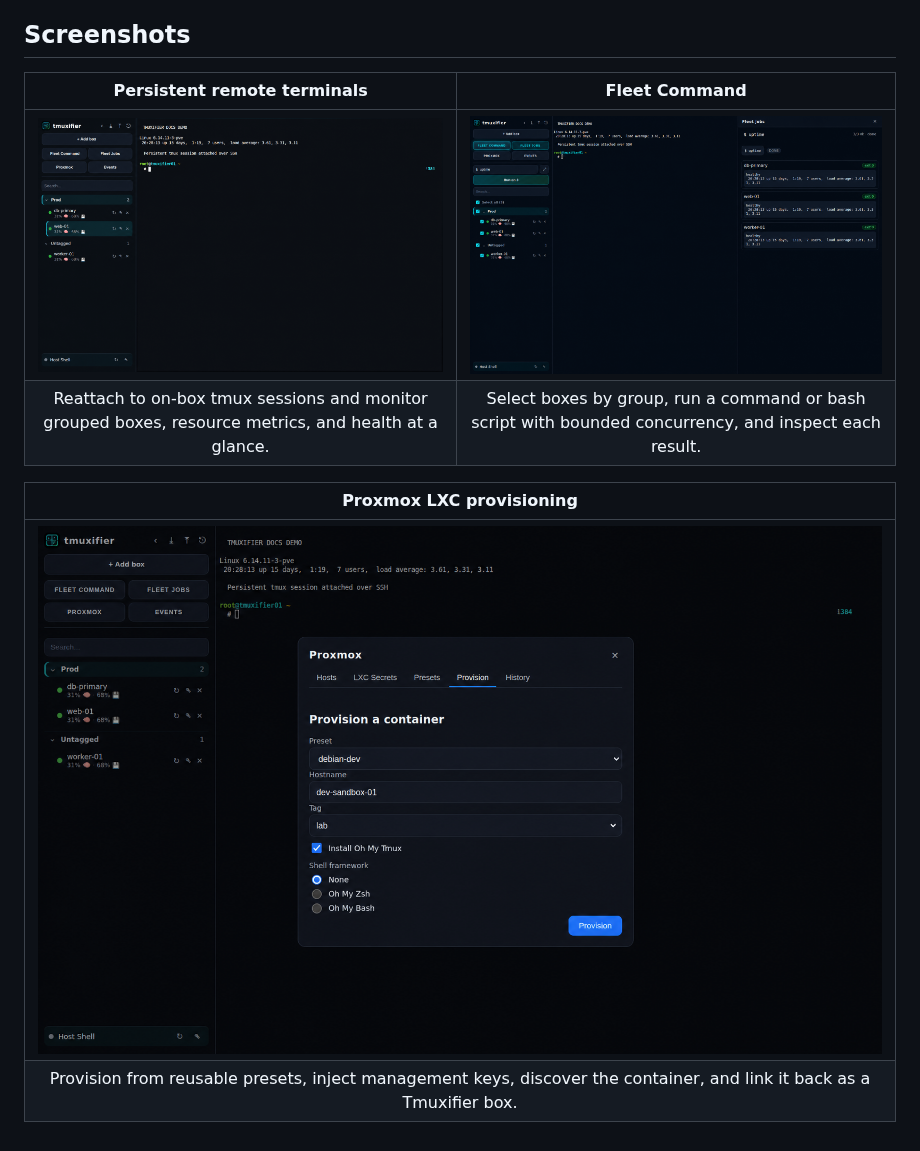
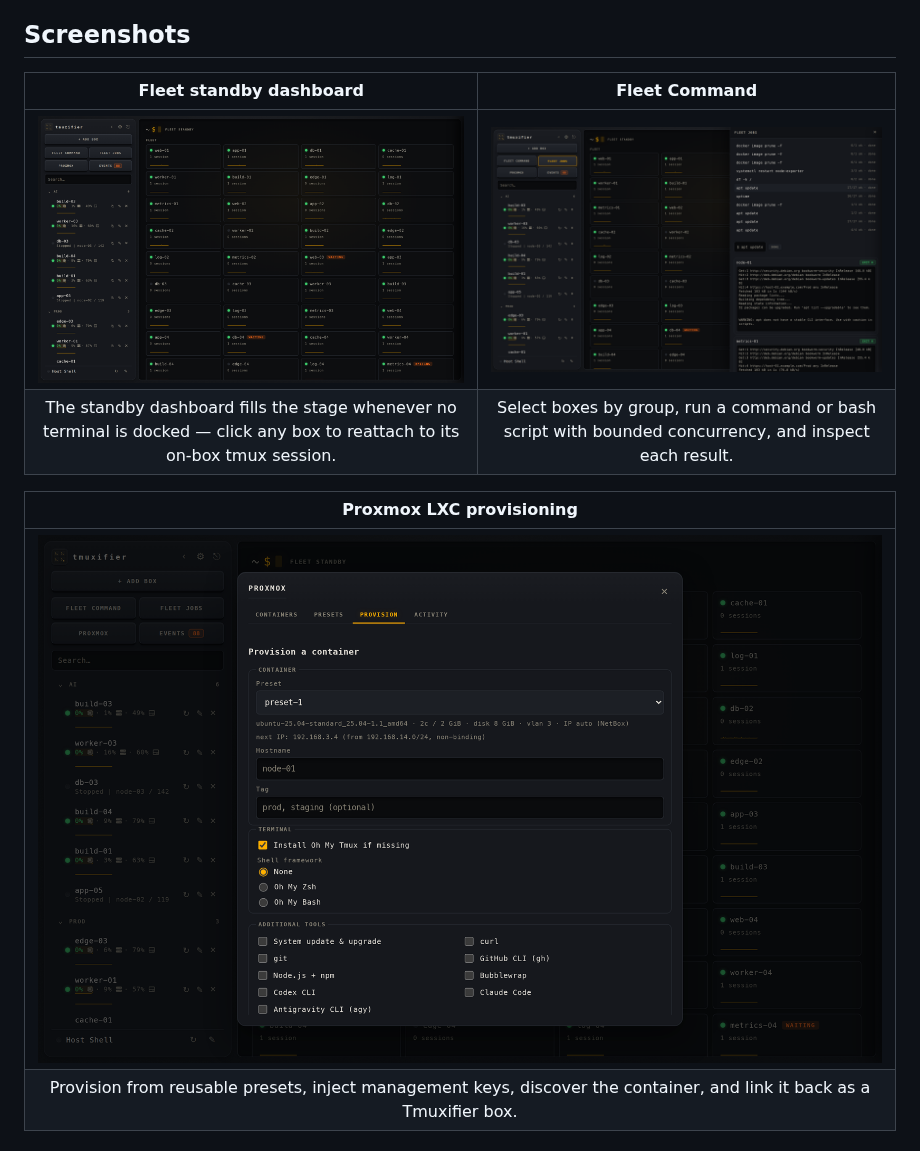
Before and after one commit to mmakam2/tmuxifier, a Markdown page: README.md, the part around the change. GitHub-like rendering; pictures changed too: docs/screenshots/dashboard.png, docs/screenshots/fleet-command.png, docs/screenshots/proxmox-provision.png.

Commit message:
docs(readme): refresh screenshots for the v1.19.0 Instrument UI
The previous screenshots were captured on 2026-07-09, predating both the
v1.18.0 Instrument visual replacement and the v1.19.0 standby dashboard, so
they showed a UI that no longer exists.

These are real captures from a running v1.19.0 instance, not mockups. Every
identifying value — box labels and hosts, Proxmox node names, NetBox prefixes,
service names, and fleet command text — was rewritten to placeholders in the
DOM before each screenshot was taken, so no unredacted frame was ever written
to disk. Public infrastructure that is not sensitive (Debian mirror URLs, LXC
template names) is left verbatim, because redacting it made the captures read
as fabricated.

The hero image now shows the standby dashboard rather than a docked terminal,
since that is what fills the stage on load in v1.19.0. Alt text and captions
are updated to describe what each image actually contains; the old alt text
promised a tmux terminal that is no longer in the frame, which misled screen
readers as well as sighted readers.

Co-Authored-By: Claude Fable 5 <noreply@anthropic.com>

```diff
--- a/README.md
+++ b/README.md
@@ -9,10 +9,10 @@ back into the same state.
 
 ## Screenshots
 
-| Persistent remote terminals | Fleet Command |
+| Fleet standby dashboard | Fleet Command |
 |:---:|:---:|
-| [![Tmuxifier dashboard with a persistent remote tmux terminal and grouped box health](docs/screenshots/dashboard.png)](docs/screenshots/dashboard.png) | [![Fleet Command running across three selected boxes with per-box results](docs/screenshots/fleet-command.png)](docs/screenshots/fleet-command.png) |
-| Reattach to on-box tmux sessions and monitor grouped boxes, resource metrics, and health at a glance. | Select boxes by group, run a command or bash script with bounded concurrency, and inspect each result. |
+| [![Tmuxifier's standby dashboard: a fleet grid showing each box's reachability and session count, beside a sidebar of boxes grouped by tag with CPU, memory, and disk readouts](docs/screenshots/dashboard.png)](docs/screenshots/dashboard.png) | [![Fleet Command job history with an apt update run across 17 boxes, showing per-box exit status and captured output](docs/screenshots/fleet-command.png)](docs/screenshots/fleet-command.png) |
+| The standby dashboard fills the stage whenever no terminal is docked — click any box to reattach to its on-box tmux session. | Select boxes by group, run a command or bash script with bounded concurrency, and inspect each result. |
 
 | Proxmox LXC provisioning |
 |:---:|
```
